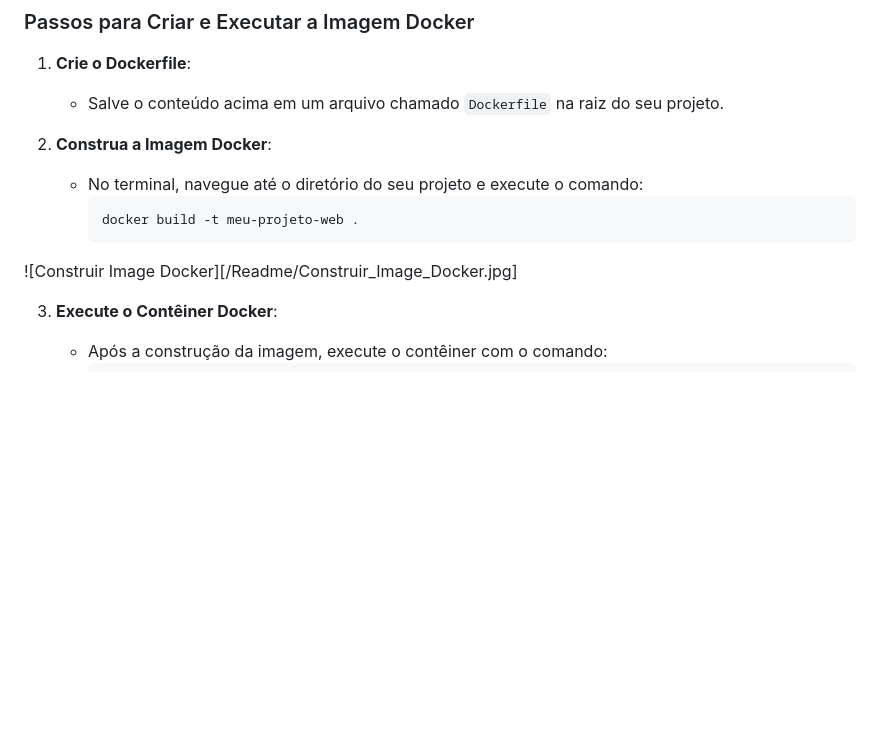
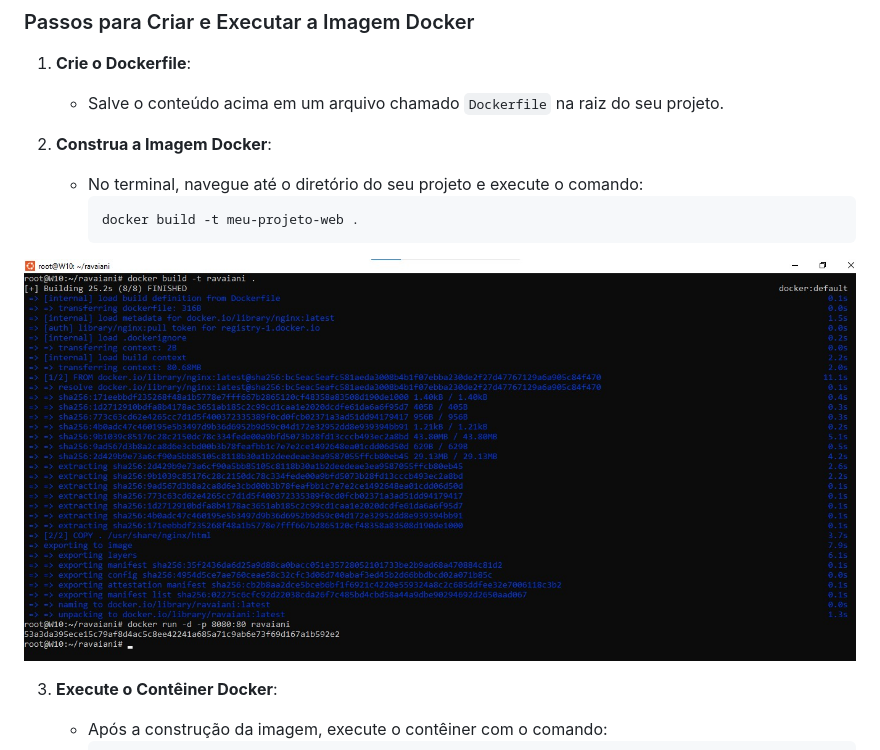
Before and after one commit to GilsonRavaiani/ravaiani, a Markdown page: README.md, the part around the change. GitHub-like rendering; blank space fills up the shorter version.

Commit message:
Adcionando image no readme linha 49

````diff
--- a/README.md
+++ b/README.md
@@ -46,7 +46,7 @@ CMD ["nginx", "-g", "daemon off;"]
      ```bash
      docker build -t meu-projeto-web .
      ```
-![Construir Image Docker][/Readme/Construir_Image_Docker.jpg]
+![Construir Image Docker](/Readme/Construir_Image_Docker.jpg)
 
 
 3. **Execute o Contêiner Docker**:
````
